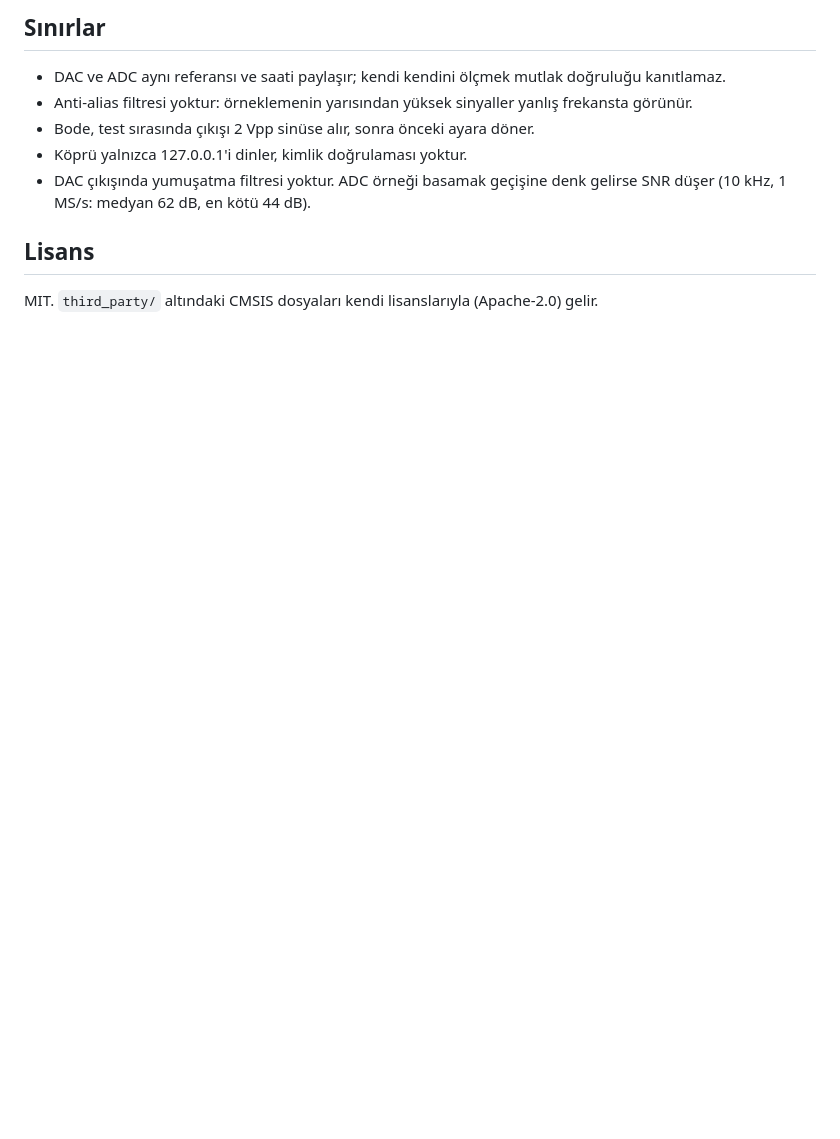
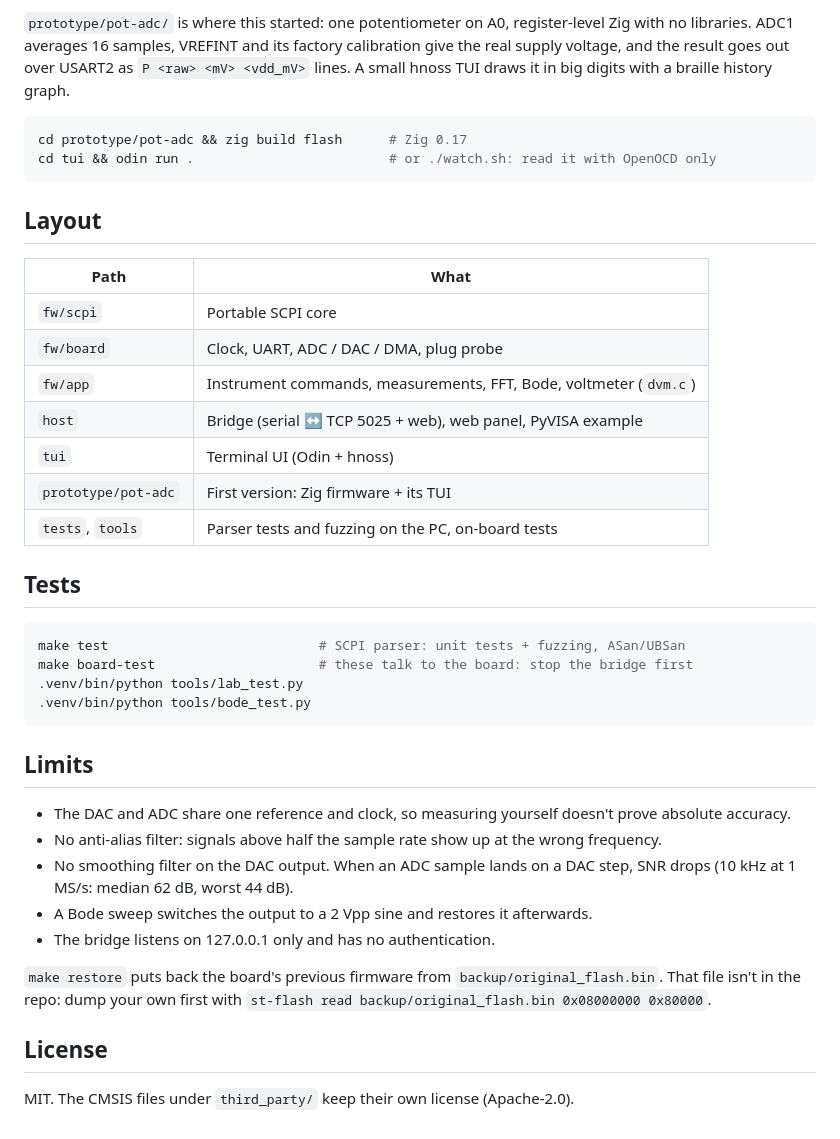
Before and after one commit to Huseynteymurzade28/nucleolab, a Markdown page: README.md, the part around one of its changes. Rendered like a GitHub page; blank space fills up the shorter version.

````diff
--- a/README.md
+++ b/README.md
@@ -72,10 +105,42 @@ Tüm komutların listesi: `SYST:HELP:HEAD?`. Kartın önceki programını geri y
 
-## Sınırlar
-- DAC ve ADC aynı referansı ve saati paylaşır; kendi kendini ölçmek mutlak doğruluğu kanıtlamaz.
-- Anti-alias filtresi yoktur: örneklemenin yarısından yüksek sinyaller yanlış frekansta görünür.
-- Bode, test sırasında çıkışı 2 Vpp sinüse alır, sonra önceki ayara döner.
-- Köprü yalnızca 127.0.0.1'i dinler, kimlik doğrulaması yoktur.
-- DAC çıkışında yumuşatma filtresi yoktur. ADC örneği basamak geçişine denk gelirse SNR düşer (10 kHz, 1 MS/s: medyan 62 dB, en kötü 44 dB).
+`prototype/pot-adc/` is where this started: one potentiometer on A0, register-level Zig with no libraries. ADC1 averages 16 samples, VREFINT and its factory calibration give the real supply voltage, and the result goes out over USART2 as `P <raw> <mV> <vdd_mV>` lines. A small hnoss TUI draws it in big digits with a braille history graph.
 
-## Lisans
-MIT. `third_party/` altındaki CMSIS dosyaları kendi lisanslarıyla (Apache-2.0) gelir.
+```sh
+cd prototype/pot-adc && zig build flash      # Zig 0.17
+cd tui && odin run .                         # or ./watch.sh: read it with OpenOCD only
+```
+
+## Layout
+
+| Path | What |
+|---|---|
+| `fw/scpi` | Portable SCPI core |
+| `fw/board` | Clock, UART, ADC / DAC / DMA, plug probe |
+| `fw/app` | Instrument commands, measurements, FFT, Bode, voltmeter (`dvm.c`) |
+| `host` | Bridge (serial ↔ TCP 5025 + web), web panel, PyVISA example |
+| `tui` | Terminal UI (Odin + hnoss) |
+| `prototype/pot-adc` | First version: Zig firmware + its TUI |
+| `tests`, `tools` | Parser tests and fuzzing on the PC, on-board tests |
+
+## Tests
+
+```sh
+make test                           # SCPI parser: unit tests + fuzzing, ASan/UBSan
+make board-test                     # these talk to the board: stop the bridge first
+.venv/bin/python tools/lab_test.py
+.venv/bin/python tools/bode_test.py
+```
+
+## Limits
+
+- The DAC and ADC share one reference and clock, so measuring yourself doesn't prove absolute accuracy.
+- No anti-alias filter: signals above half the sample rate show up at the wrong frequency.
+- No smoothing filter on the DAC output. When an ADC sample lands on a DAC step, SNR drops (10 kHz at 1 MS/s: median 62 dB, worst 44 dB).
+- A Bode sweep switches the output to a 2 Vpp sine and restores it afterwards.
+- The bridge listens on 127.0.0.1 only and has no authentication.
+
+`make restore` puts back the board's previous firmware from `backup/original_flash.bin`. That file isn't in the repo: dump your own first with `st-flash read backup/original_flash.bin 0x08000000 0x80000`.
+
+## License
+
+MIT. The CMSIS files under `third_party/` keep their own license (Apache-2.0).
````
Also changed, not shown: other parts of README.md (+86 -53 lines), docs/panel.png (added), 10 other files.
